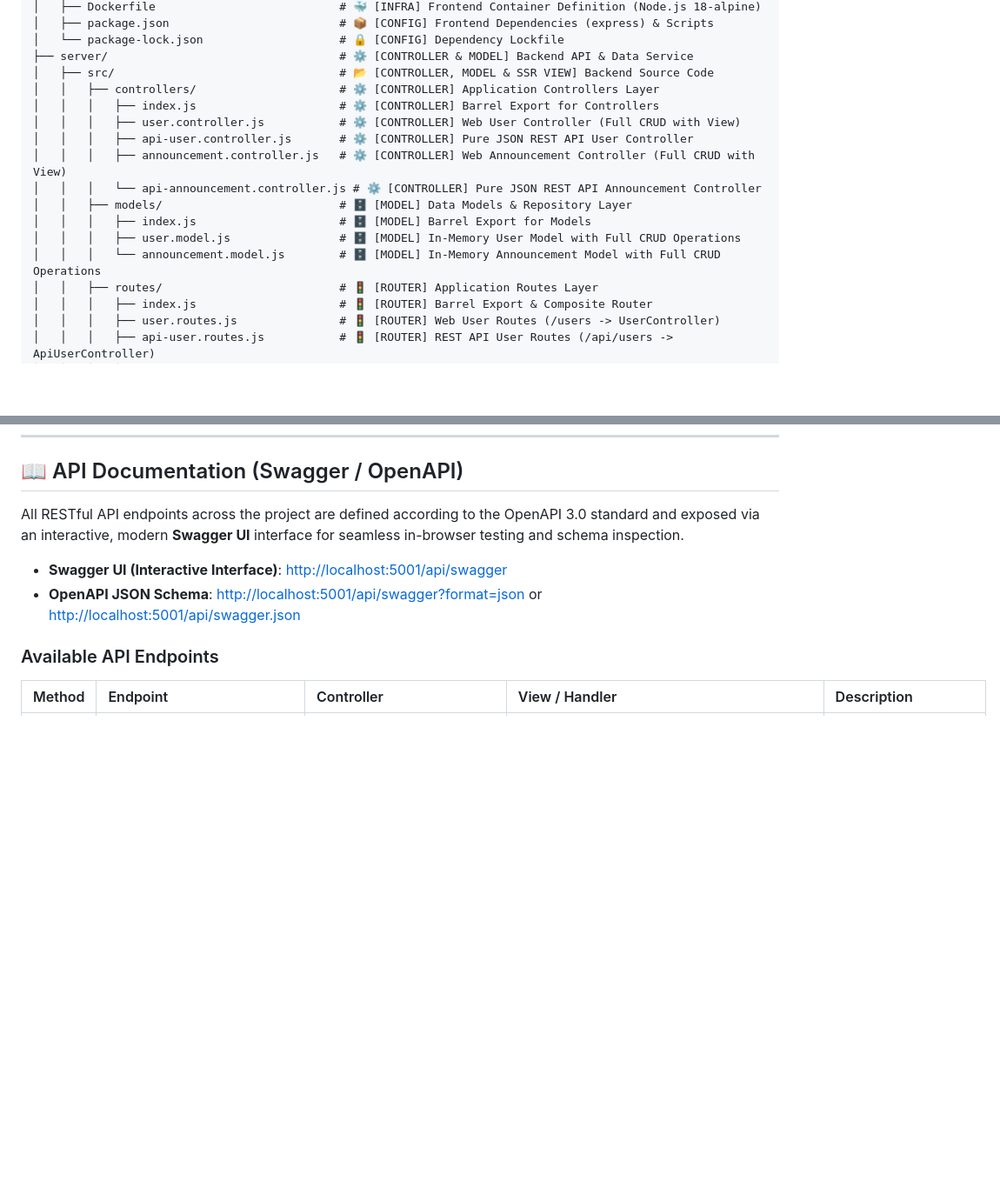
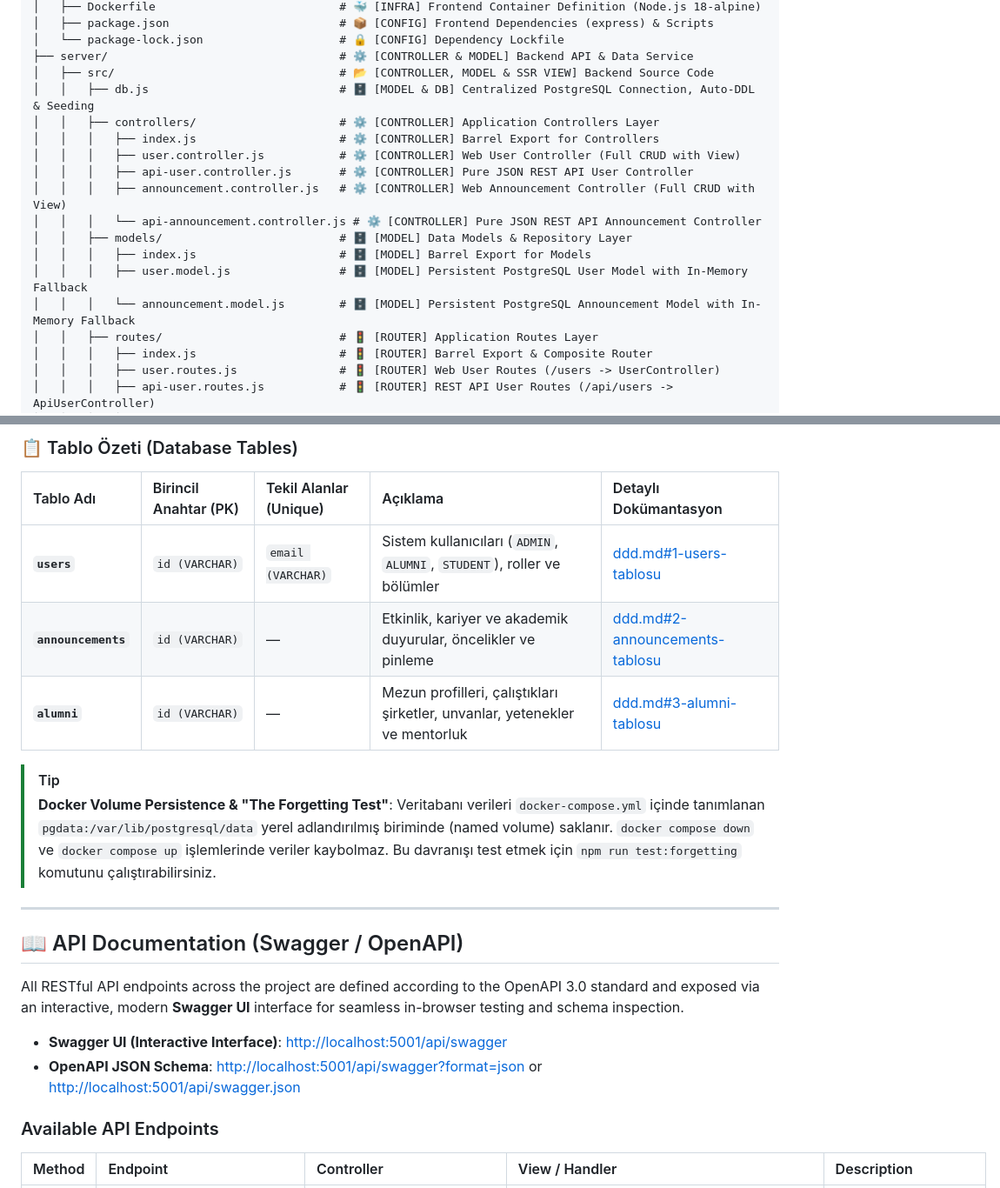
Before and after one commit to erenkilic3/Alumni, a Markdown page: README.md, 2 parts joined by grey strips. Shown at 87% size. Drawn GitHub-style; blank space fills up the shorter version.

Commit message:
docs: create ddd.md database tables documentation and integrate into README

```diff
--- a/README.md
+++ b/README.md
@@ -110,6 +110,7 @@ Alumni/
 │   └── package-lock.json                    # 🔒 [CONFIG] Dependency Lockfile
 ├── server/                                  # ⚙️ [CONTROLLER & MODEL] Backend API & Data Service
 │   ├── src/                                 # 📂 [CONTROLLER, MODEL & SSR VIEW] Backend Source Code
+│   │   ├── db.js                            # 🗄️ [MODEL & DB] Centralized PostgreSQL Connection, Auto-DDL & Seeding
 │   │   ├── controllers/                     # ⚙️ [CONTROLLER] Application Controllers Layer
 │   │   │   ├── index.js                     # ⚙️ [CONTROLLER] Barrel Export for Controllers
 │   │   │   ├── user.controller.js           # ⚙️ [CONTROLLER] Web User Controller (Full CRUD with View)
@@ -118,8 +119,8 @@ Alumni/
 │   │   │   └── api-announcement.controller.js # ⚙️ [CONTROLLER] Pure JSON REST API Announcement Controller
 │   │   ├── models/                          # 🗄️ [MODEL] Data Models & Repository Layer
 │   │   │   ├── index.js                     # 🗄️ [MODEL] Barrel Export for Models
-│   │   │   ├── user.model.js                # 🗄️ [MODEL] In-Memory User Model with Full CRUD Operations
-│   │   │   └── announcement.model.js        # 🗄️ [MODEL] In-Memory Announcement Model with Full CRUD Operations
+│   │   │   ├── user.model.js                # 🗄️ [MODEL] Persistent PostgreSQL User Model with In-Memory Fallback
+│   │   │   └── announcement.model.js        # 🗄️ [MODEL] Persistent PostgreSQL Announcement Model with In-Memory Fallback
 │   │   ├── routes/                          # 🚦 [ROUTER] Application Routes Layer
 │   │   │   ├── index.js                     # 🚦 [ROUTER] Barrel Export & Composite Router
 │   │   │   ├── user.routes.js               # 🚦 [ROUTER] Web User Routes (/users -> UserController)
@@ -334,3 +375,16 @@ docker compose up --build
+### 📋 Tablo Özeti (Database Tables)
+
+| Tablo Adı | Birincil Anahtar (PK) | Tekil Alanlar (Unique) | Açıklama | Detaylı Dokümantasyon |
+| :--- | :--- | :--- | :--- | :--- |
+| **`users`** | `id (VARCHAR)` | `email (VARCHAR)` | Sistem kullanıcıları (`ADMIN`, `ALUMNI`, `STUDENT`), roller ve bölümler | [ddd.md#1-users-tablosu](file:///Users/erenkilic/repo/Alumni/ddd.md#1-users-tablosu) |
+| **`announcements`** | `id (VARCHAR)` | — | Etkinlik, kariyer ve akademik duyurular, öncelikler ve pinleme | [ddd.md#2-announcements-tablosu](file:///Users/erenkilic/repo/Alumni/ddd.md#2-announcements-tablosu) |
+| **`alumni`** | `id (VARCHAR)` | — | Mezun profilleri, çalıştıkları şirketler, unvanlar, yetenekler ve mentorluk | [ddd.md#3-alumni-tablosu](file:///Users/erenkilic/repo/Alumni/ddd.md#3-alumni-tablosu) |
+
+> [!TIP]
+> **Docker Volume Persistence & "The Forgetting Test"**: Veritabanı verileri `docker-compose.yml` içinde tanımlanan `pgdata:/var/lib/postgresql/data` yerel adlandırılmış biriminde (named volume) saklanır. `docker compose down` ve `docker compose up` işlemlerinde veriler kaybolmaz. Bu davranışı test etmek için `npm run test:forgetting` komutunu çalıştırabilirsiniz.
+
+---
+
 ## 📖 API Documentation (Swagger / OpenAPI)
 
 All RESTful API endpoints across the project are defined according to the OpenAPI 3.0 standard and exposed via an interactive, modern **Swagger UI** interface for seamless in-browser testing and schema inspection.
```
Also changed, not shown: other parts of README.md (+40 -0 lines), ddd.md (added, +234 -0 lines).
